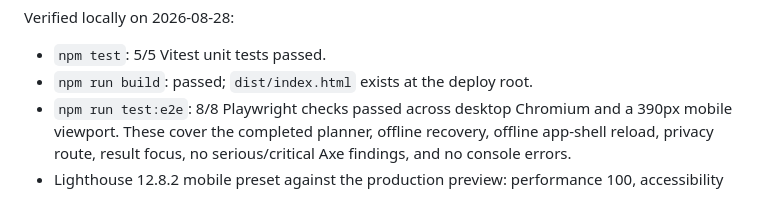
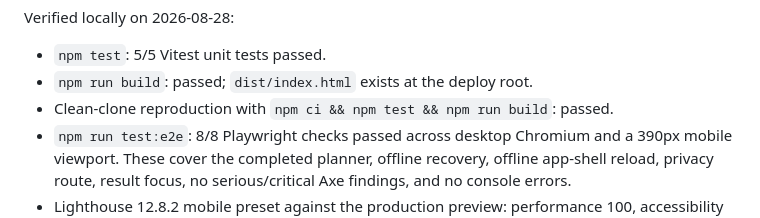
Before and after one commit to B-Divyesh/sf-winter-ride-window, a Markdown page: .factory/handoff.md, the part around the change. GitHub-like rendering.

Commit message:
docs: record clean clone verification

```diff
--- a/.factory/handoff.md
+++ b/.factory/handoff.md
@@ -45,6 +45,7 @@ Verified locally on 2026-08-28:
 
 - `npm test`: 5/5 Vitest unit tests passed.
 - `npm run build`: passed; `dist/index.html` exists at the deploy root.
+- Clean-clone reproduction with `npm ci && npm test && npm run build`: passed.
 - `npm run test:e2e`: 8/8 Playwright checks passed across desktop Chromium and
   a 390px mobile viewport. These cover the completed planner, offline recovery,
   offline app-shell reload, privacy route, result focus, no serious/critical Axe
```
